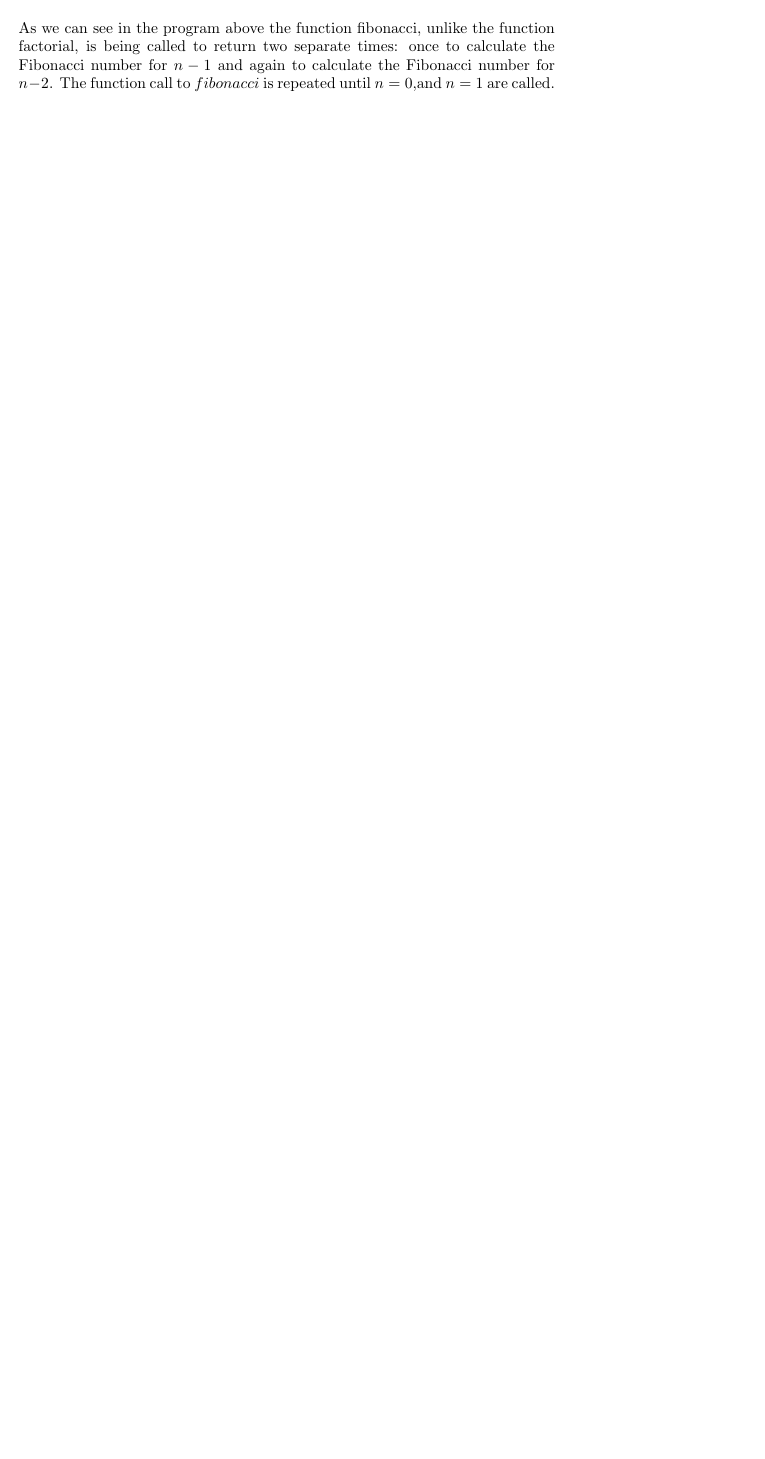
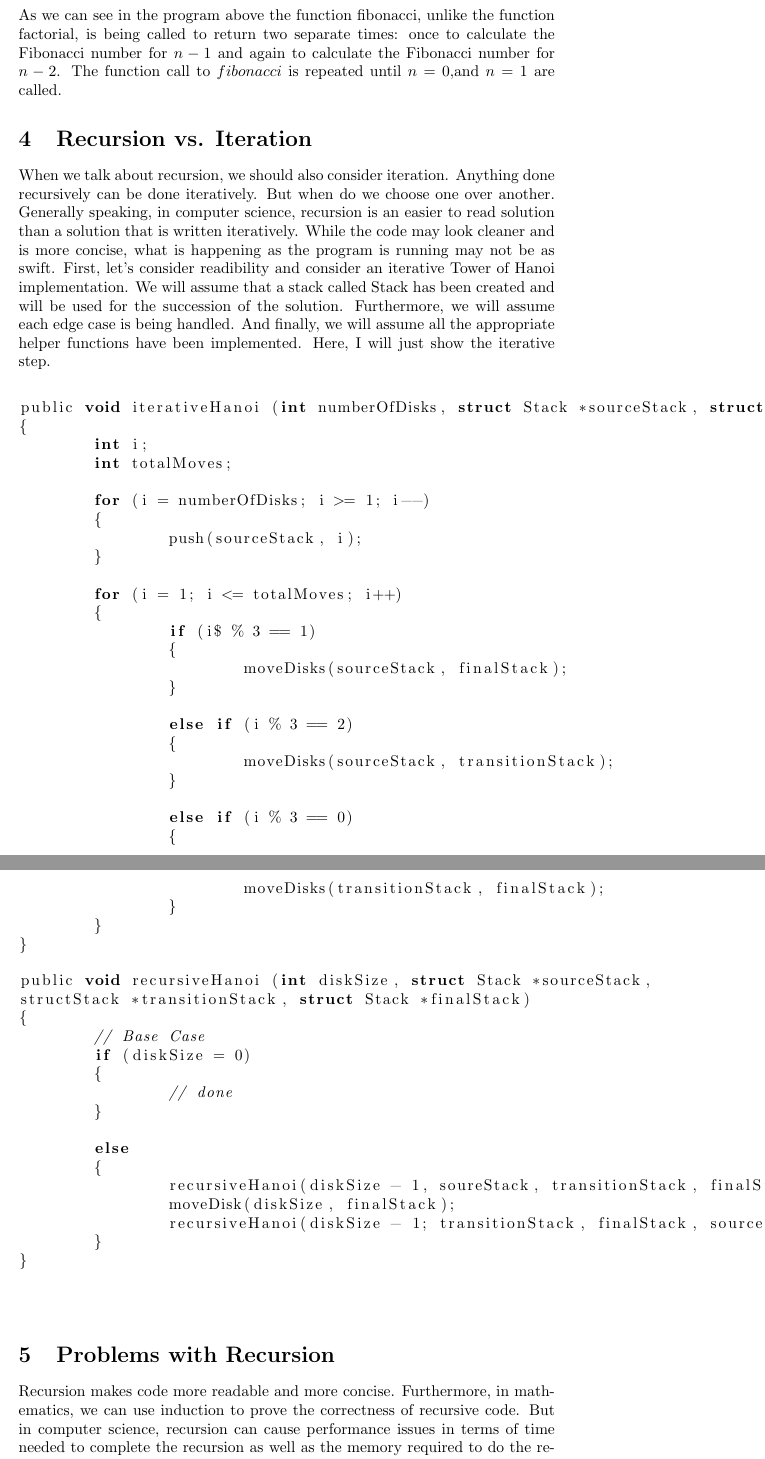
Before and after one commit to arvvvs/RecursionPaper, a LaTeX document (RecursionProof.tex): part of page 6 of 6 before the commit and two parts of pages 6 and 7 of 8 after it, the two joined at a grey line, cut so that both start at the same text, the shorter picture padded with empty space. Compiled offline with pdfLaTeX.

Commit message:
stuff happened
additional stuff

```diff
--- a/RecursionProof.tex
+++ b/RecursionProof.tex
@@ -277,3 +282,61 @@ f(
 \end{comment}
 ~\\
 As we can see in the program above the function fibonacci, unlike the function factorial, is being called to return two separate times: once to calculate the Fibonacci number for $n-1$ and again to calculate the Fibonacci number for $n-2$.  The function call to $fibonacci$ is repeated until $n=0$,and $n=1$ are called.
+\section{Recursion vs. Iteration}
+
+When we talk about recursion, we should also consider iteration. Anything done recursively can be done iteratively. But when do we choose one over another. Generally speaking, in computer science, recursion is an easier to read solution than a solution that is written iteratively. While the code may look cleaner and is more concise, what is happening as the program is running may not be as swift.
+First, let's consider readibility and consider an iterative Tower of Hanoi implementation. We will assume that a stack called Stack has been created and will be used for the succession of the solution. Furthermore, we will assume each edge case is being handled. And finally, we will assume all the appropriate helper functions have been implemented.  Here, I will just show the iterative step.
+\\
+\begin{lstlisting}
+public void iterativeHanoi (int numberOfDisks, struct Stack *sourceStack, struct Stack *transitionStack, struct Stack * finalStack)
+{
+	int i;
+	int totalMoves;
+
+	for (i = numberOfDisks; i >= 1; i--)
+	{
+		push(sourceStack, i);
+	}
+
+	for (i = 1; i <= totalMoves; i++)
+	{
+		if (i$ % 3 == 1)
+		{
+			moveDisks(sourceStack, finalStack);
+		}
+
+		else if (i % 3 == 2)
+		{
+			moveDisks(sourceStack, transitionStack);
+		}
+
+		else if (i % 3 == 0)
+		{
+			moveDisks(transitionStack, finalStack);
+		}
+	}
+}
+\end{lstlisting}
+\begin{comment} Now, let's consider the recursive case. Again, we will assume everything around this recursive step is implemented correctly. \end{comment}
+\begin{lstlisting}
+public void recursiveHanoi (int diskSize, struct Stack *sourceStack,   structStack *transitionStack, struct Stack *finalStack)
+{
+	// Base Case
+	if (diskSize = 0)
+	{
+		// done
+	}
+
+	else
+	{
+		recursiveHanoi(diskSize - 1, soureStack, transitionStack, finalStack);
+		moveDisk(diskSize, finalStack);
+		recursiveHanoi(diskSize - 1; transitionStack, finalStack, sourceStack);
+	}
+}
+\end{lstlisting}
+\begin{comment} As we can see from both iterative and recursive implementations, the iterative case is a little more difficult to implement and a little harder to understand. Furthemore, it takes up a of screen space as opposed to the recursive definition. \end {comment}
+~\\
+\section{Problems with Recursion}
+
+Recursion makes code more readable and more concise. Furthermore, in mathematics, we can use induction to prove the correctness of recursive code. But in computer science, recursion can cause performance issues in terms of time needed to complete the recursion as well as the memory required to do the recursion.In fact, in order to make recursion better on time and space, we would need to use other methods of programming such as dynamic programming to maximize efficiency.
```
Also changed, not shown: RecursionProof.pdf, RecursionProof.tex (19 more changed lines).
